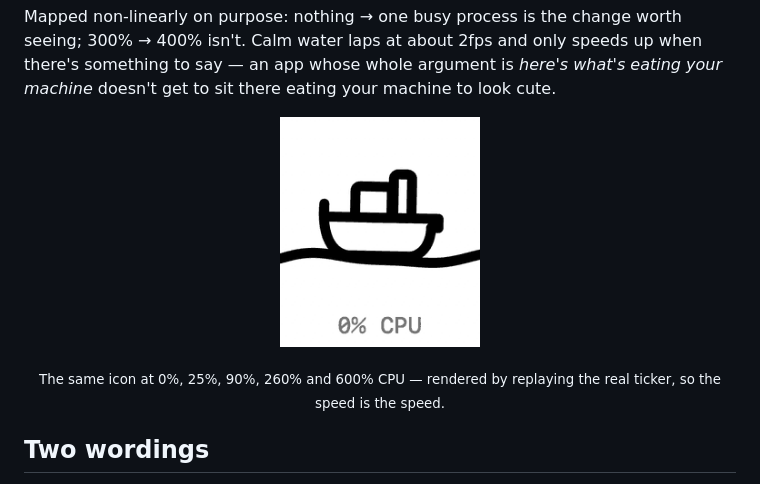
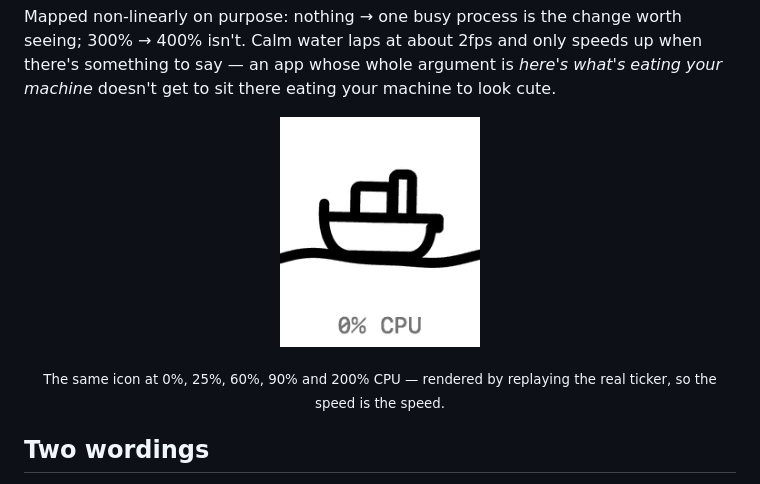
Before and after one commit to brb-dreaming/tugboat, a Markdown page: README.md, the part around one of its changes. Rendered like a GitHub page; pictures changed too: assets/demo-icon.gif.

```diff
--- a/README.md
+++ b/README.md
@@ -96,7 +96,7 @@ your machine* doesn't get to sit there eating your machine to look cute.
 </p>
 
 <p align="center"><sub>
-  The same icon at 0%, 25%, 90%, 260% and 600% CPU — rendered by replaying the
+  The same icon at 0%, 25%, 60%, 90% and 200% CPU — rendered by replaying the
   real ticker, so the speed is the speed.
 </sub></p>
 
```
Also changed, not shown: other parts of README.md (+1 -1 lines), 1 other file.
